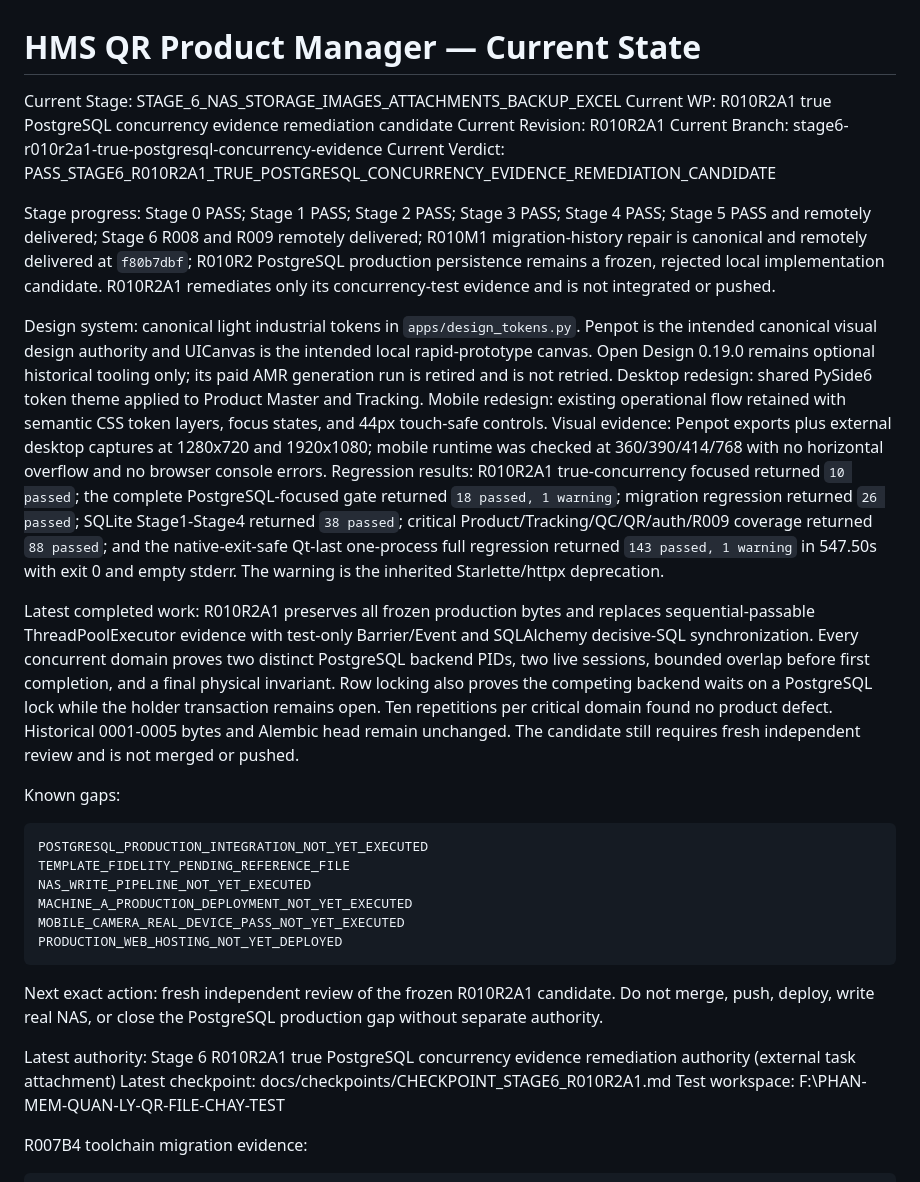
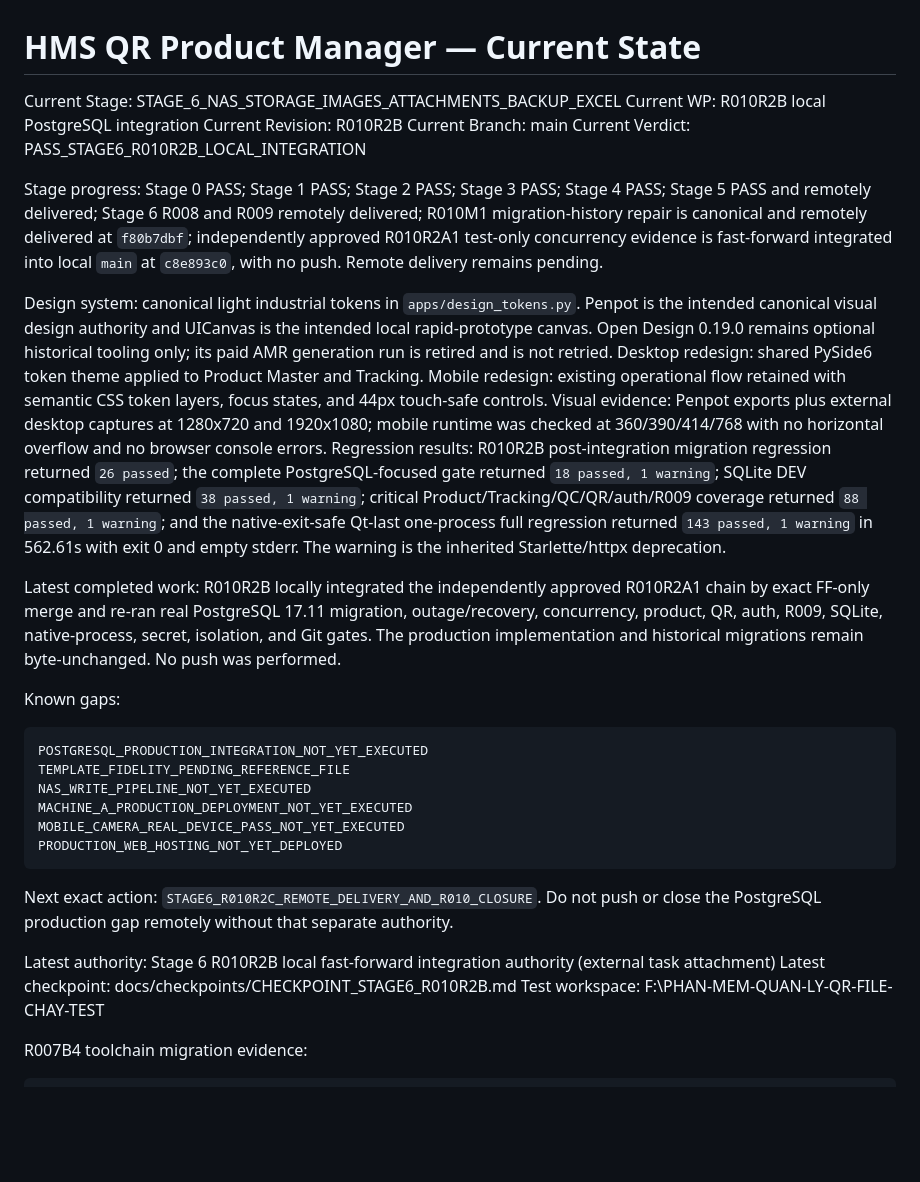
Before and after one commit to hoangminhsang989/HMS-QR-PRODUCT-MANAGER, a Markdown page: PROJECT_STATE.md, the part around the change. GitHub-like rendering; blank space fills up the shorter version.

Commit message:
Stage 6: close R010 PostgreSQL local integration

````diff
--- a/PROJECT_STATE.md
+++ b/PROJECT_STATE.md
@@ -1,12 +1,12 @@
 # HMS QR Product Manager — Current State
 
 Current Stage: STAGE_6_NAS_STORAGE_IMAGES_ATTACHMENTS_BACKUP_EXCEL
-Current WP: R010R2A1 true PostgreSQL concurrency evidence remediation candidate
-Current Revision: R010R2A1
-Current Branch: stage6-r010r2a1-true-postgresql-concurrency-evidence
-Current Verdict: PASS_STAGE6_R010R2A1_TRUE_POSTGRESQL_CONCURRENCY_EVIDENCE_REMEDIATION_CANDIDATE
+Current WP: R010R2B local PostgreSQL integration
+Current Revision: R010R2B
+Current Branch: main
+Current Verdict: PASS_STAGE6_R010R2B_LOCAL_INTEGRATION
 
-Stage progress: Stage 0 PASS; Stage 1 PASS; Stage 2 PASS; Stage 3 PASS; Stage 4 PASS; Stage 5 PASS and remotely delivered; Stage 6 R008 and R009 remotely delivered; R010M1 migration-history repair is canonical and remotely delivered at `f80b7dbf`; R010R2 PostgreSQL production persistence remains a frozen, rejected local implementation candidate. R010R2A1 remediates only its concurrency-test evidence and is not integrated or pushed.
+Stage progress: Stage 0 PASS; Stage 1 PASS; Stage 2 PASS; Stage 3 PASS; Stage 4 PASS; Stage 5 PASS and remotely delivered; Stage 6 R008 and R009 remotely delivered; R010M1 migration-history repair is canonical and remotely delivered at `f80b7dbf`; independently approved R010R2A1 test-only concurrency evidence is fast-forward integrated into local `main` at `c8e893c0`, with no push. Remote delivery remains pending.
 
 Design system: canonical light industrial tokens in `apps/design_tokens.py`. Penpot is the intended canonical visual design authority and UICanvas is the intended local rapid-prototype canvas. Open Design 0.19.0 remains optional historical tooling only; its paid AMR generation run is retired and is not retried.
 Desktop redesign: shared PySide6 token theme applied to Product Master and Tracking.
@@ -15,23 +15,19 @@ focus states, and 44px touch-safe controls.
 Visual evidence: Penpot exports plus external desktop captures at 1280x720 and
 1920x1080; mobile runtime was checked at 360/390/414/768 with no horizontal
 overflow and no browser console errors.
-Regression results: R010R2A1 true-concurrency focused returned `10 passed`;
-the complete PostgreSQL-focused gate returned `18 passed, 1 warning`; migration
-regression returned `26 passed`; SQLite Stage1-Stage4 returned `38 passed`;
-critical Product/Tracking/QC/QR/auth/R009 coverage returned `88 passed`; and the
-native-exit-safe Qt-last one-process full regression returned
-`143 passed, 1 warning` in 547.50s with exit 0 and empty stderr.
+Regression results: R010R2B post-integration migration regression returned
+`26 passed`; the complete PostgreSQL-focused gate returned `18 passed, 1 warning`;
+SQLite DEV compatibility returned `38 passed, 1 warning`; critical
+Product/Tracking/QC/QR/auth/R009 coverage returned `88 passed, 1 warning`; and
+the native-exit-safe Qt-last one-process full regression returned
+`143 passed, 1 warning` in 562.61s with exit 0 and empty stderr.
 The warning is the inherited Starlette/httpx deprecation.
 
-Latest completed work: R010R2A1 preserves all frozen production bytes and
-replaces sequential-passable ThreadPoolExecutor evidence with test-only
-Barrier/Event and SQLAlchemy decisive-SQL synchronization. Every concurrent
-domain proves two distinct PostgreSQL backend PIDs, two live sessions, bounded
-overlap before first completion, and a final physical invariant. Row locking
-also proves the competing backend waits on a PostgreSQL lock while the holder
-transaction remains open. Ten repetitions per critical domain found no product
-defect. Historical 0001-0005 bytes and Alembic head remain unchanged. The
-candidate still requires fresh independent review and is not merged or pushed.
+Latest completed work: R010R2B locally integrated the independently approved
+R010R2A1 chain by exact FF-only merge and re-ran real PostgreSQL 17.11 migration,
+outage/recovery, concurrency, product, QR, auth, R009, SQLite, native-process,
+secret, isolation, and Git gates. The production implementation and historical
+migrations remain byte-unchanged. No push was performed.
 
 Known gaps:
 
@@ -44,12 +40,12 @@ MOBILE_CAMERA_REAL_DEVICE_PASS_NOT_YET_EXECUTED
 PRODUCTION_WEB_HOSTING_NOT_YET_DEPLOYED
 ```
 
-Next exact action: fresh independent review of the frozen R010R2A1 candidate.
-Do not merge, push, deploy, write real NAS, or close the PostgreSQL production
-gap without separate authority.
+Next exact action: `STAGE6_R010R2C_REMOTE_DELIVERY_AND_R010_CLOSURE`.
+Do not push or close the PostgreSQL production gap remotely without that separate
+authority.
 
-Latest authority: Stage 6 R010R2A1 true PostgreSQL concurrency evidence remediation authority (external task attachment)
-Latest checkpoint: docs/checkpoints/CHECKPOINT_STAGE6_R010R2A1.md
+Latest authority: Stage 6 R010R2B local fast-forward integration authority (external task attachment)
+Latest checkpoint: docs/checkpoints/CHECKPOINT_STAGE6_R010R2B.md
 Test workspace: F:\PHAN-MEM-QUAN-LY-QR-FILE-CHAY-TEST
 
 R007B4 toolchain migration evidence:
````
Also changed, not shown: docs/checkpoints/CHECKPOINT_STAGE6_R010R2B.md (added, +148 -0 lines).
